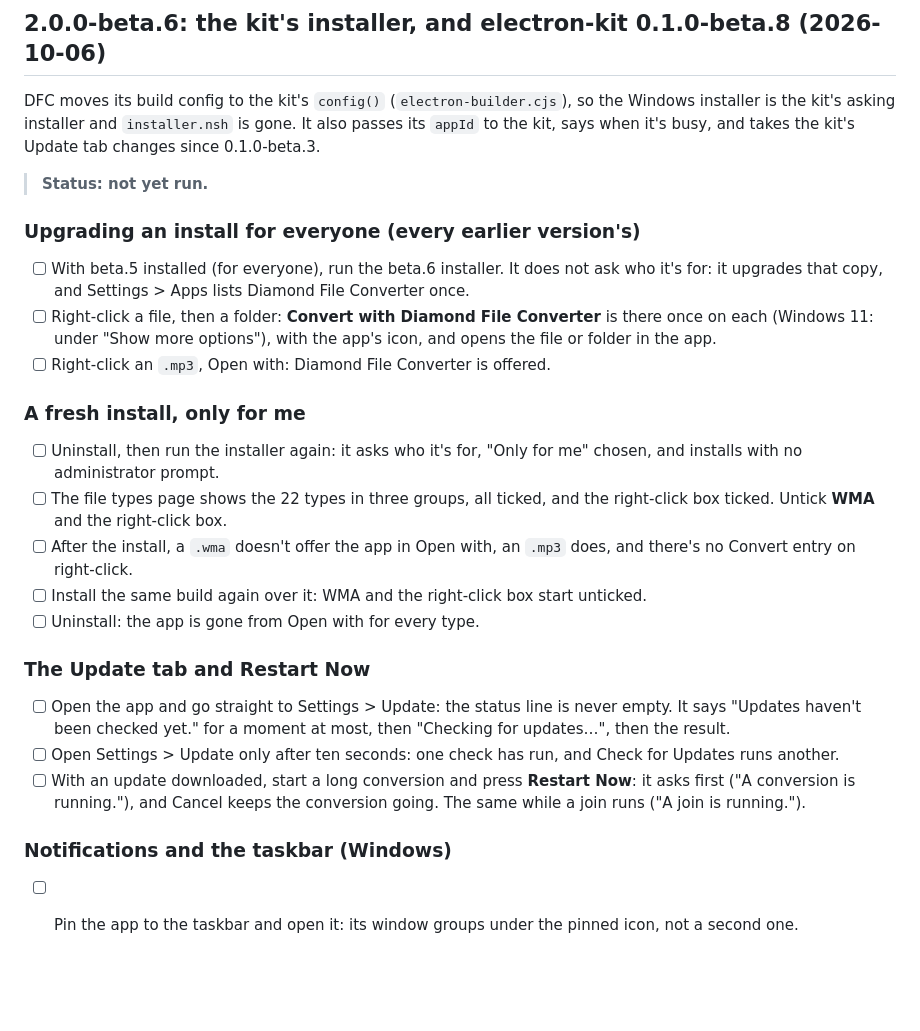
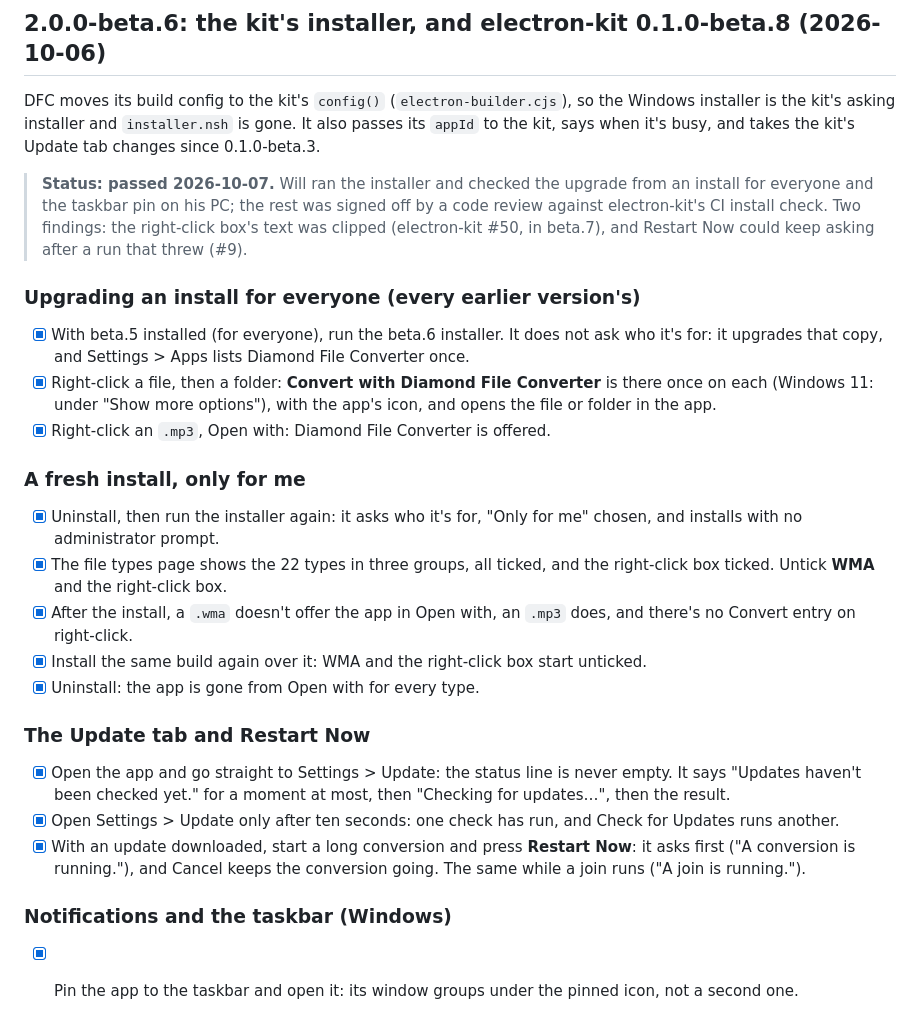
Before and after one commit to diamonddigitaldev/Diamond-File-Converter, a Markdown page: docs/MANUAL-TESTING.md, the part around the change. Drawn GitHub-style; blank space fills up the shorter version.

Commit message:
Manual testing: 2.0.0-beta.6 passed

```diff
--- a/docs/MANUAL-TESTING.md
+++ b/docs/MANUAL-TESTING.md
@@ -2724,42 +2724,46 @@ the Windows installer is the kit's asking installer and `installer.nsh` is gone.
 It also passes its `appId` to the kit, says when it's busy, and takes the kit's
 Update tab changes since 0.1.0-beta.3.
 
-> **Status: not yet run.**
+> **Status: passed 2026-10-07.** Will ran the installer and checked the upgrade
+> from an install for everyone and the taskbar pin on his PC; the rest was
+> signed off by a code review against electron-kit's CI install check. Two
+> findings: the right-click box's text was clipped (electron-kit #50, in
+> beta.7), and Restart Now could keep asking after a run that threw (#9).
 
 ### Upgrading an install for everyone (every earlier version's)
 
-- [ ] With beta.5 installed (for everyone), run the beta.6 installer. It does
+- [x] With beta.5 installed (for everyone), run the beta.6 installer. It does
       not ask who it's for: it upgrades that copy, and Settings > Apps lists
       Diamond File Converter once.
-- [ ] Right-click a file, then a folder: **Convert with Diamond File
+- [x] Right-click a file, then a folder: **Convert with Diamond File
       Converter** is there once on each (Windows 11: under "Show more
       options"), with the app's icon, and opens the file or folder in the app.
-- [ ] Right-click an `.mp3`, Open with: Diamond File Converter is offered.
+- [x] Right-click an `.mp3`, Open with: Diamond File Converter is offered.
 
 ### A fresh install, only for me
 
-- [ ] Uninstall, then run the installer again: it asks who it's for, "Only for
+- [x] Uninstall, then run the installer again: it asks who it's for, "Only for
       me" chosen, and installs with no administrator prompt.
-- [ ] The file types page shows the 22 types in three groups, all ticked, and
+- [x] The file types page shows the 22 types in three groups, all ticked, and
       the right-click box ticked. Untick **WMA** and the right-click box.
-- [ ] After the install, a `.wma` doesn't offer the app in Open with, an
+- [x] After the install, a `.wma` doesn't offer the app in Open with, an
       `.mp3` does, and there's no Convert entry on right-click.
-- [ ] Install the same build again over it: WMA and the right-click box start
+- [x] Install the same build again over it: WMA and the right-click box start
       unticked.
-- [ ] Uninstall: the app is gone from Open with for every type.
+- [x] Uninstall: the app is gone from Open with for every type.
 
 ### The Update tab and Restart Now
 
-- [ ] Open the app and go straight to Settings > Update: the status line is
+- [x] Open the app and go straight to Settings > Update: the status line is
       never empty. It says "Updates haven't been checked yet." for a moment
       at most, then "Checking for updates…", then the result.
-- [ ] Open Settings > Update only after ten seconds: one check has run, and
+- [x] Open Settings > Update only after ten seconds: one check has run, and
       Check for Updates runs another.
-- [ ] With an update downloaded, start a long conversion and press **Restart
+- [x] With an update downloaded, start a long conversion and press **Restart
       Now**: it asks first ("A conversion is running."), and Cancel keeps the
       conversion going. The same while a join runs ("A join is running.").
 
 ### Notifications and the taskbar (Windows)
 
-- [ ] Pin the app to the taskbar and open it: its window groups under the
+- [x] Pin the app to the taskbar and open it: its window groups under the
       pinned icon, not a second one.
```
